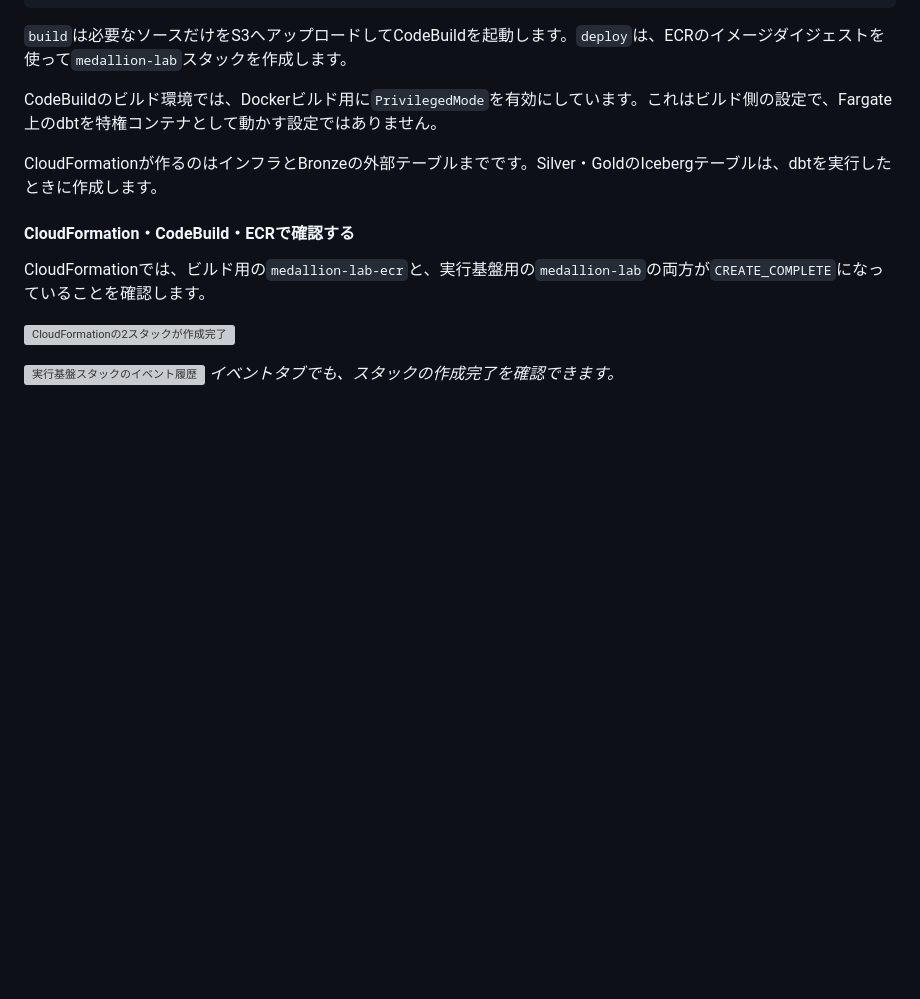
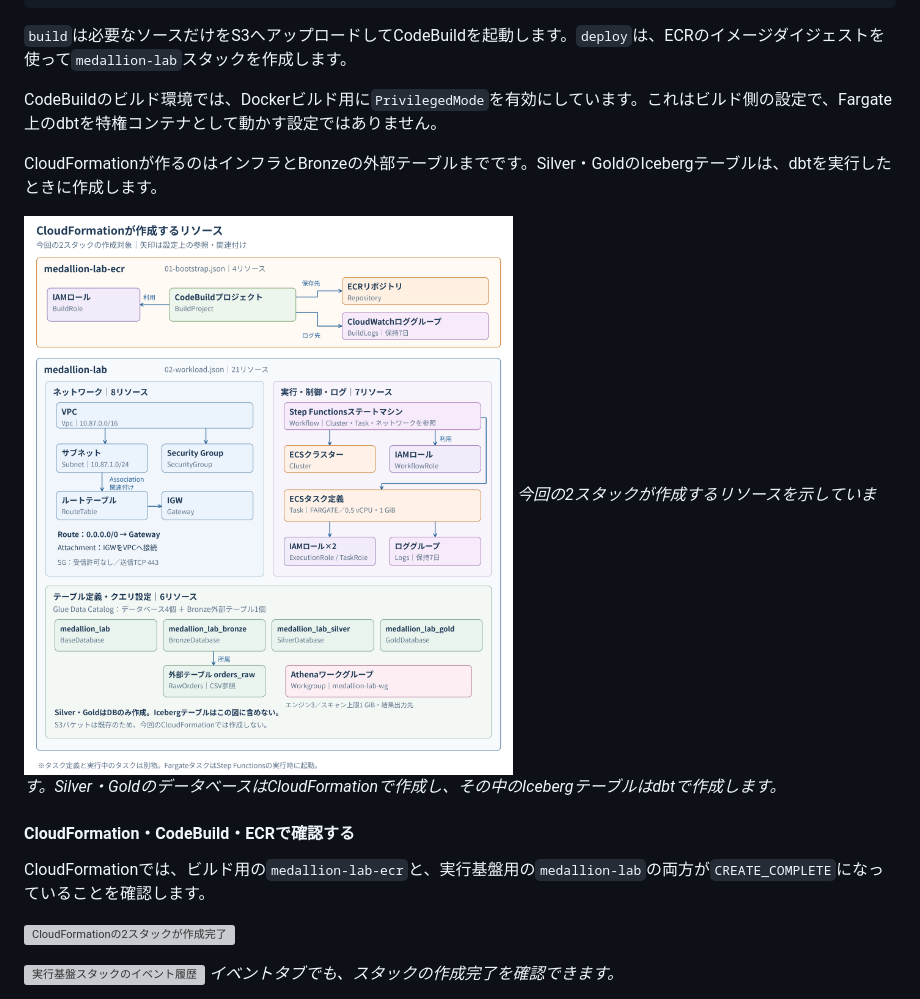
Before and after one commit to kkoch5t2/zenn-contents, a Markdown page: articles/aws-dbt-athena-medallion-lab.md, the part around the change. Drawn GitHub-style; pictures changed too: images/aws-dbt-medallion/28-cloudformation-resources.png (added); blank space fills up the shorter version; grey boxes are pictures that could not be loaded.

Commit message:
Add CloudFormation resource diagram below creation scope explanation

```diff
--- a/articles/aws-dbt-athena-medallion-lab.md
+++ b/articles/aws-dbt-athena-medallion-lab.md
@@ -253,6 +253,9 @@ CodeBuildのビルド環境では、Dockerビルド用に`PrivilegedMode`を有
 
 CloudFormationが作るのはインフラとBronzeの外部テーブルまでです。Silver・GoldのIcebergテーブルは、dbtを実行したときに作成します。
 
+![CloudFormationが作成するリソースの構成図](/images/aws-dbt-medallion/28-cloudformation-resources.png)
+*今回の2スタックが作成するリソースを示しています。Silver・GoldのデータベースはCloudFormationで作成し、その中のIcebergテーブルはdbtで作成します。*
+
 #### CloudFormation・CodeBuild・ECRで確認する
 
 CloudFormationでは、ビルド用の`medallion-lab-ecr`と、実行基盤用の`medallion-lab`の両方が`CREATE_COMPLETE`になっていることを確認します。
```
Also changed, not shown: 1 other file.
